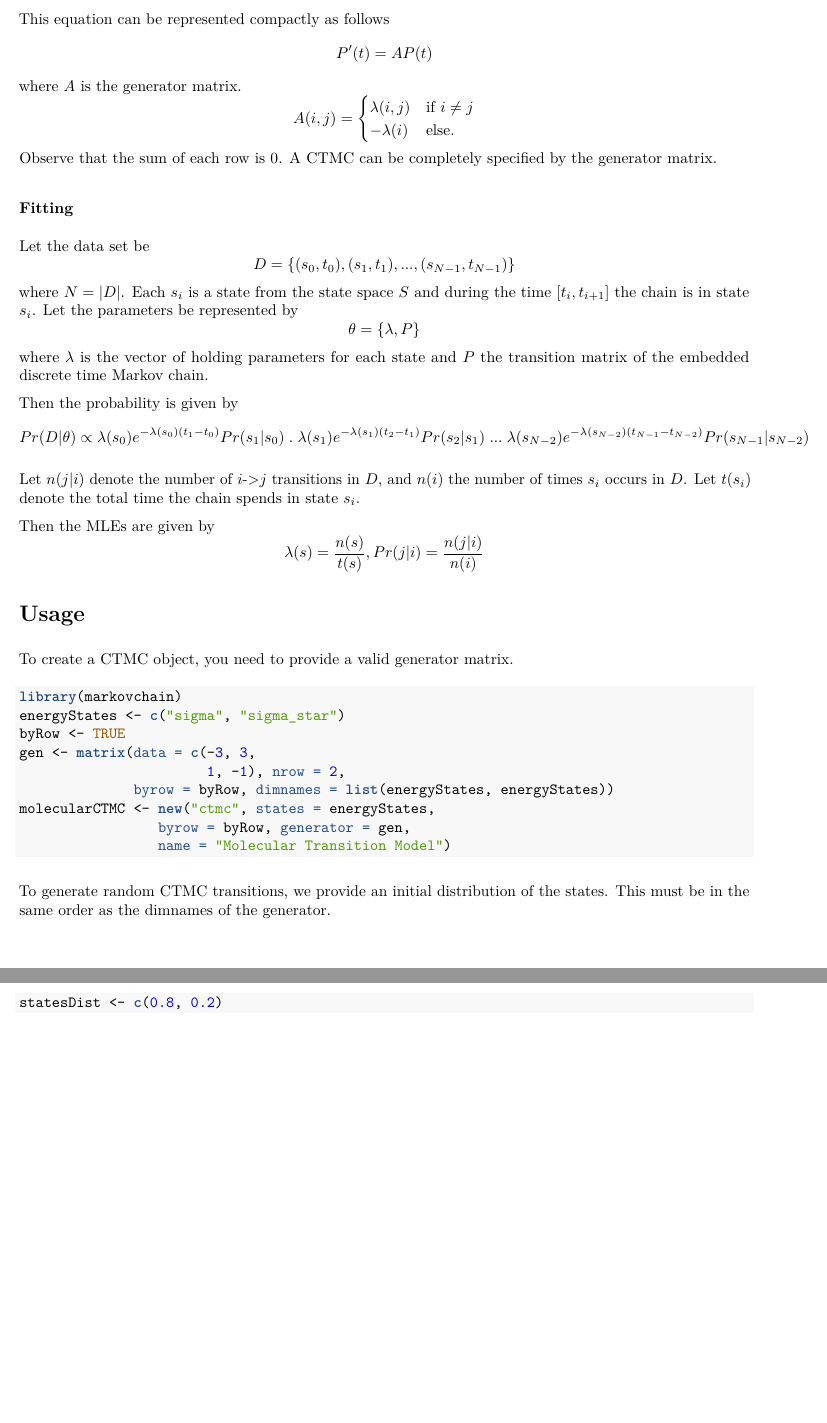
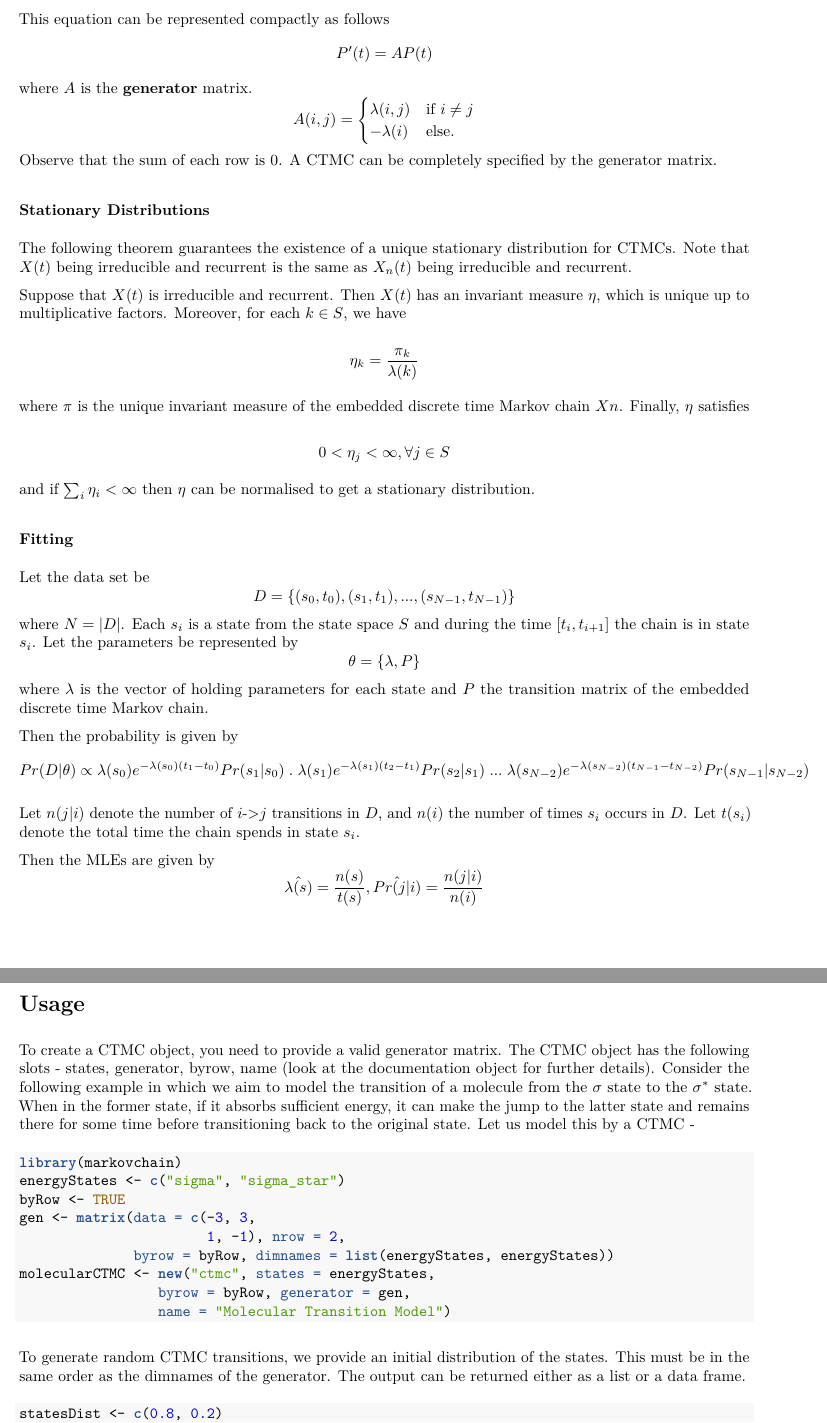
Before and after one commit to spedygiorgio/markovchain, an R Markdown document (inst/doc/CTMC.Rmd): two parts of pages 2 and 3 of 4 before the commit and two parts of pages 2 and 3 of 3 after it, joined at a grey line, cut so that both start at the same text, the shorter picture padded with empty space. The pictures show the output file inst/doc/CTMC.pdf that the author committed with the source.

Commit message:
Updated vignettes in inst/doc

````diff
--- a/inst/doc/CTMC.Rmd
+++ b/inst/doc/CTMC.Rmd
@@ -44,9 +44,23 @@ Basically, the first term is non-zero if and only if $i=j$ and represents the pr
 
 This equation can be represented compactly as follows
 $$ P'(t) = AP(t) $$
-where $A$ is the generator matrix.
+where $A$ is the __generator__ matrix.
 $$ A(i, j) = \begin{cases} \lambda(i, j) & \mbox{if } i \neq j \\ -\lambda(i) & \mbox{else.} \end{cases} $$
 Observe that the sum of each row is 0. A CTMC can be completely specified by the generator matrix.
+
+### Stationary Distributions
+The following theorem guarantees the existence of a unique stationary distribution for CTMCs. Note that $X(t)$ being irreducible and recurrent is the same as $X_n(t)$ being irreducible and recurrent.
+
+Suppose that $X(t)$ is irreducible and recurrent. Then $X(t)$ has an invariant measure $\eta$, which is unique up to multiplicative factors. Moreover, for each $k \in S$, we have
+
+$$ \eta_k = \frac{\pi_k}{\lambda(k)} $$
+
+where $\pi$ is the unique invariant measure of the embedded discrete time Markov chain
+$Xn$. Finally, $\eta$ satisfies
+
+$$ 0 < \eta_j < \infty, \forall j \in S $$
+
+and if $\sum_i \eta_i < \infty$ then $\eta$ can be normalised to get a stationary distribution.
 
 ### Fitting
 Let the data set be $$D = \{(s_0, t_0), (s_1, t_1), ..., (s_{N-1}, t_{N-1})\}$$ where $N=|D|$. Each $s_i$ is a state from the state space $S$ and during the time $[t_i,t_{i+1}]$ the chain is in state $s_i$. Let the parameters be represented by
@@ -58,10 +72,10 @@ $$Pr(D | \theta) \propto \lambda(s_0)e^{-\lambda(s_0)(t_1-t_0)}Pr(s_1|s_0) \;.\;
 Let $n(j|i)$ denote the number of $i$->$j$ transitions in $D$, and $n(i)$ the number of times $s_i$ occurs in $D$. Let $t(s_i)$ denote the total time the chain spends in state $s_i$.
 
 Then the MLEs are given by
-$$\lambda(s) = \frac{n(s)}{t(s)},Pr(j|i)=\frac{n(j|i)}{n(i)}$$
+$$\hat{\lambda(s)} = \frac{n(s)}{t(s)},\hat{Pr(j|i)}=\frac{n(j|i)}{n(i)}$$
 
 # Usage
-To create a CTMC object, you need to provide a valid generator matrix.
+To create a CTMC object, you need to provide a valid generator matrix. The CTMC object has the following slots - states, generator, byrow, name (look at the documentation object for further details). Consider the following example in which we aim to model the transition of a molecule from the $\sigma$ state to the $\sigma^*$ state. When in the former state, if it absorbs sufficient energy, it can make the jump to the latter state and remains there for some time before transitioning back to the original state. Let us model this by a CTMC -
 ```{r ctmcInit, echo = TRUE, message=FALSE, warning=FALSE}
 library(markovchain)
 energyStates <- c("sigma", "sigma_star")
@@ -74,6 +88,6 @@ molecularCTMC <- new("ctmc", states = energyStates,
                  name = "Molecular Transition Model")
 ```
 
-To generate random CTMC transitions, we provide an initial distribution of the states. This must be in the same order as the dimnames of the generator.
+To generate random CTMC transitions, we provide an initial distribution of the states. This must be in the same order as the dimnames of the generator. The output can be returned either as a list or a data frame.
 ```{r ctmcRandom0, echo = TRUE, message=FALSE, warning=FALSE}
 statesDist <- c(0.8, 0.2)
````
Also changed, not shown: inst/doc/CTMC.R (+5 -2 lines), inst/doc/BayesianInference.pdf, inst/doc/CTMC.pdf, inst/doc/an_introduction_to_markovchain_package.pdf, inst/doc/markovchainCrashIntro.pdf, inst/doc/CTMC.Rmd (9 more changed lines).
